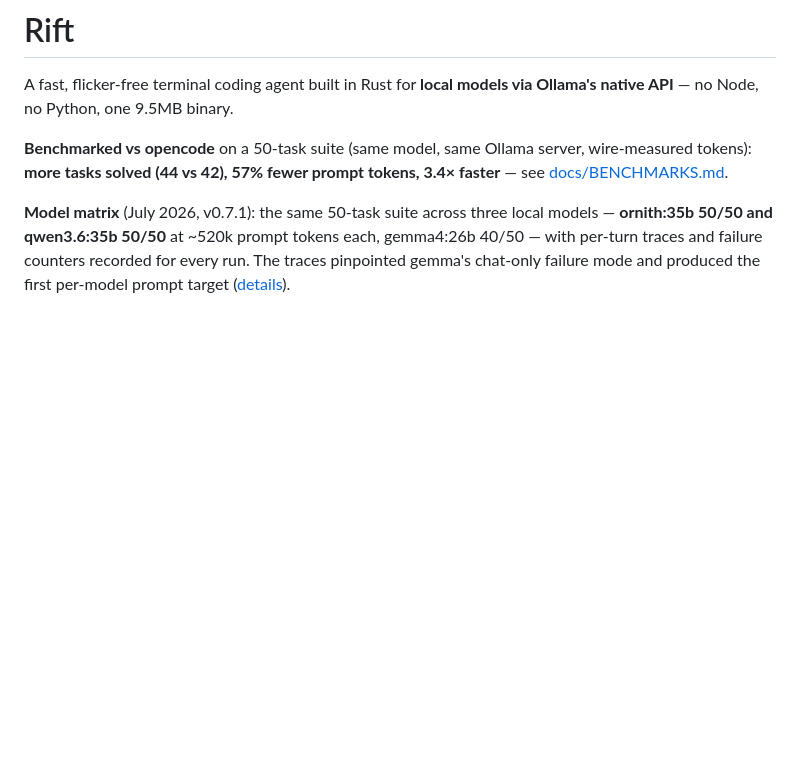
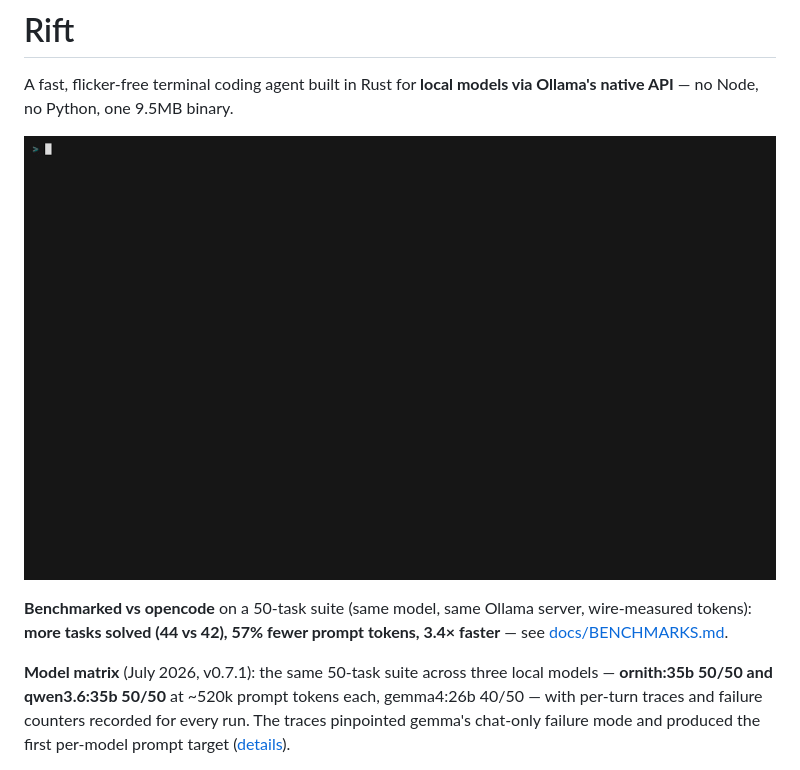
Before and after one commit to exYze/rift, a Markdown page: README.md, the part around the change. GitHub-like rendering; pictures changed too: docs/assets/demo.gif (added); blank space fills up the shorter version.

```diff
--- a/README.md
+++ b/README.md
@@ -1,6 +1,8 @@
 # Rift
 
 A fast, flicker-free terminal coding agent built in Rust for **local models via Ollama's native API** — no Node, no Python, one 9.5MB binary.
+
+![rift demo — fixing a bug with gemma4:26b on a local Ollama server](docs/assets/demo.gif)
 
 **Benchmarked vs opencode** on a 50-task suite (same model, same Ollama server, wire-measured tokens): **more tasks solved (44 vs 42), 57% fewer prompt tokens, 3.4× faster** — see [docs/BENCHMARKS.md](docs/BENCHMARKS.md).
 
```
Also changed, not shown: 5 other files.
